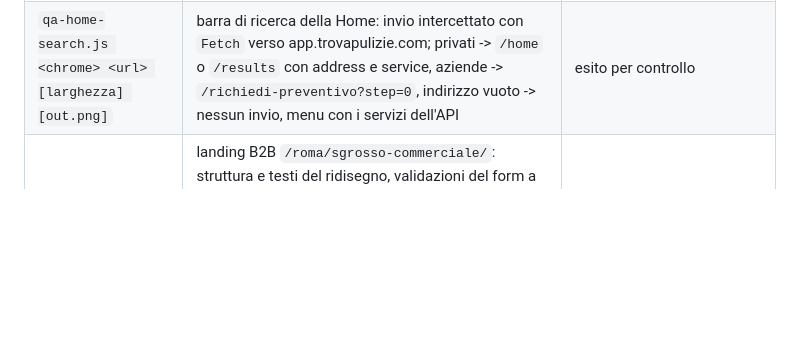
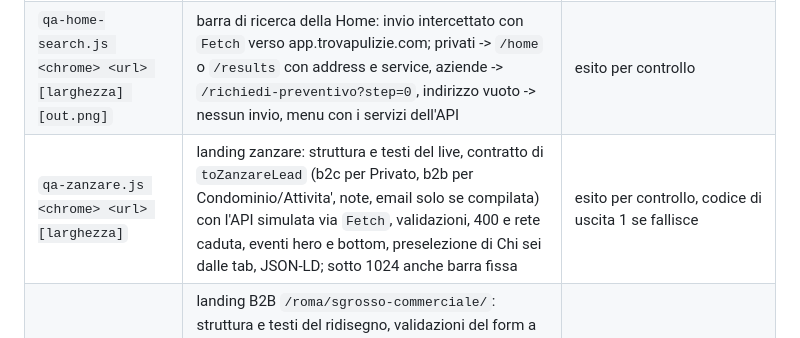
Before and after one commit to digital-on-agency/trovapulizie-sito-web, a Markdown page: tools/README.md, the part around the change. Drawn GitHub-style; blank space fills up the shorter version.

Commit message:
docs: landing zanzare
Co-Authored-By: Claude Opus 5.5 <noreply@anthropic.com>

```diff
--- a/tools/README.md
+++ b/tools/README.md
@@ -23,6 +23,7 @@ Ogni script usa una porta di debug diversa, quindi possono girare in parallelo.
 | `qa-seo.py [base]` (Python) | title, description, canonical, robots, H1, JSON-LD Service e FAQPage delle cinque landing Sgrosso | esito per controllo |
 | `qa-cleaner.js <chrome> <url> [larghezza]` | pagina Diventa cleaner: formula del calcolatore, slider e chip, eventi `marketing_*` delle CTA con `cta_position` (navigazione bloccata), signup e WhatsApp, partner assenti col campo vuoto, un solo FAQPage e un solo H1 | esito per controllo, codice di uscita 1 se fallisce |
 | `qa-home-search.js <chrome> <url> [larghezza] [out.png]` | barra di ricerca della Home: invio intercettato con `Fetch` verso app.trovapulizie.com; privati -> `/home` o `/results` con address e service, aziende -> `/richiedi-preventivo?step=0`, indirizzo vuoto -> nessun invio, menu con i servizi dell'API | esito per controllo |
+| `qa-zanzare.js <chrome> <url> [larghezza]` | landing zanzare: struttura e testi del live, contratto di `toZanzareLead` (b2c per Privato, b2b per Condominio/Attivita', note, email solo se compilata) con l'API simulata via `Fetch`, validazioni, 400 e rete caduta, eventi hero e bottom, preselezione di Chi sei dalle tab, JSON-LD; sotto 1024 anche barra fissa | esito per controllo, codice di uscita 1 se fallisce |
 | `qa-b2b.js <chrome> <url> [larghezza]` | landing B2B `/roma/sgrosso-commerciale/`: struttura e testi del ridisegno, validazioni del form a un passo, payload della `POST /api/leads` tipo b2b con l'API simulata via `Fetch` (nessun lead reale), conferma inline, 400 e rete caduta, eventi `marketing_form_submit` hero e bottom, tab dei settori da tastiera, confronto prima/dopo, CTA; sotto 1024 anche barra fissa | esito per controllo, codice di uscita 1 se fallisce |
 | `qa-cleaner-motion.js <chrome> <url> [cartella]` | movimento della pagina Diventa cleaner: ingressi a cascata, nessun blocco rimasto nascosto dopo lo scroll, conteggio della stima, hover reali (`Input.dispatchMouseEvent`) su card, tile e bottone, parallasse della hero, "riduci movimento" emulato. Avvia Chromium con `--blink-settings` da mouse: in headless `hover` e `pointer` valgono `none` | esito per controllo + screenshot degli stati |
 | `python3 tools/qa-links.py [base-url]` | crawl dei link interni a partire da `/wp-sitemap.xml`: 4xx/5xx, redirect a catena, ancore che non esistono sulla pagina di arrivo (cutover-checklist A8) | esito per link, codice di uscita 1 se trova problemi |
```
Also changed, not shown: README.md (+2 -1 lines), docs/landing-zanzare.md (added, +39 -0 lines).
